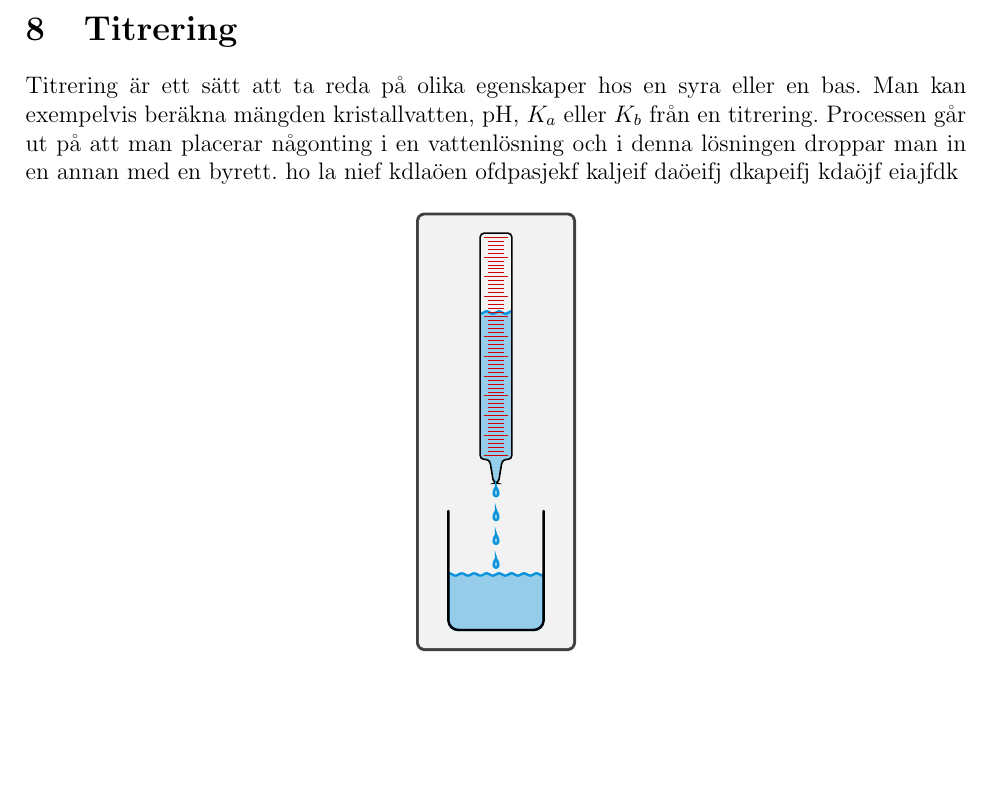
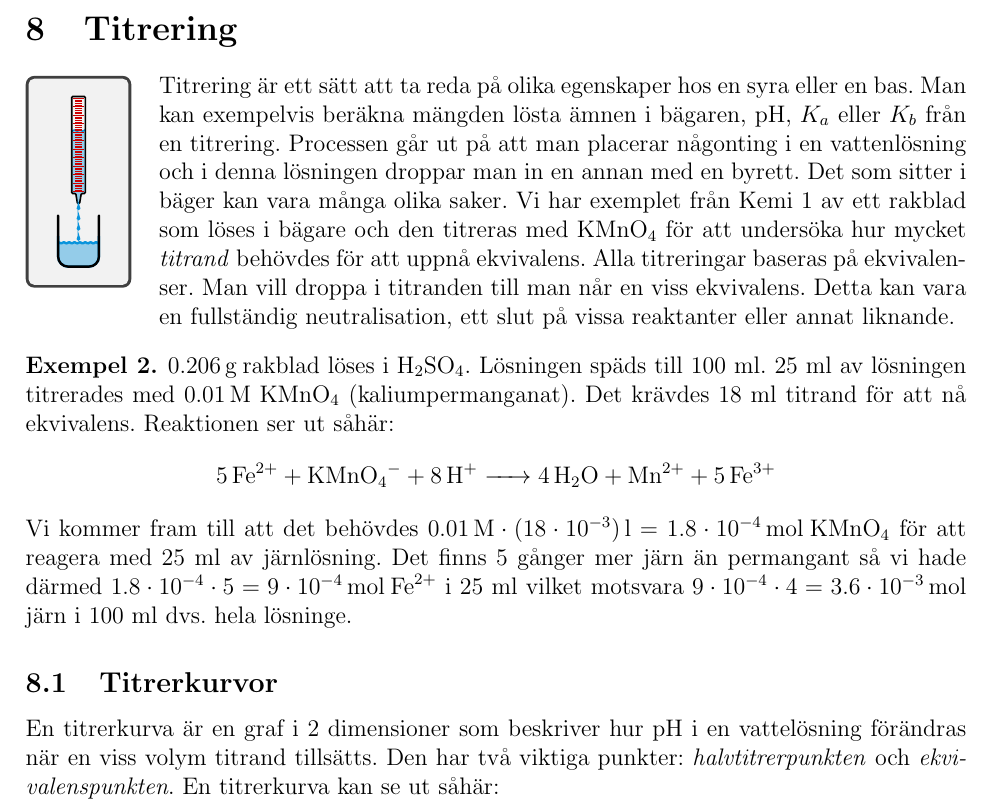
Before and after one commit to marcell-ziegler/Kemi-2-Reference-guide, a LaTeX document (main.tex, which reads chapters/syrabas.tex): part of page 11 of 11, cut so that both start at the same text, the shorter picture padded with empty space. Compiled offline with pdfLaTeX.

Commit message:
continued titration section

```diff
--- a/chapters/syrabas.tex
+++ b/chapters/syrabas.tex
@@ -51,12 +51,10 @@ Man räknar på dessa konstanter ungefär som man räknar med $K$ (se \vref{sec:
 Ibland kan vissa joner från olika salter agera som syror eller baser. Man kan bestämma detta genom att dela upp saltet i dess beståndsdelar. Efter denna uppdelning kan man kolla upp $K_a$ och $K_b$ för dessa joner och avgöra om de reagerar som syra/bas och vilket av dem isåfall. Därefter är logiken för pH exakt samma som för ''vanliga'' syror.
 
 \section{Titrering}
-Titrering är ett sätt att ta reda på olika egenskaper hos en syra eller en bas. Man kan exempelvis beräkna mängden kristallvatten, pH, $K_a$ eller $K_b$ från en titrering. Processen går ut på att man placerar någonting i en vattenlösning och i denna lösningen droppar man in en annan med en byrett.
-\begin{figure*}[h]
-    \def\radius{2pt}
-    \def\scale{1.4}
-    \centering
-    \tcbox{\begin{tikzpicture}[scale=\scale, every path/.style={rounded corners=\radius}]
+\begin{wrapfigure}{l}{2cm}
+    \vspace{-0.8cm}
+    % \centering
+    \tcbox{\begin{tikzpicture}[scale=0.6, every path/.style={rounded corners=0.5pt}]
         \coordinate (origin) at (0,0);
         \def\byrettwidth{0.2}
         \def\wateroffset{1}
@@ -69,24 +67,24 @@ Titrering är ett sätt att ta reda på olika egenskaper hos en syra eller en ba
         \coordinate (tip) at ($(bottom)+(0,-\tiplength)$);
 
         % wave
-        \draw[very thick, domain=-\byrettwidth:\byrettwidth, color=cyan!80!blue] plot [samples=50, sharp corners] (\x, {0.015*sin((40*\x) r)-\wateroffset});
+        \draw[thick, domain=-\byrettwidth:\byrettwidth, color=cyan!80!blue] plot [samples=50, sharp corners] (\x, {0.015*sin((40*\x) r)-\wateroffset});
         % water fill
-        \fill[color=cyan!80!blue, fill opacity=0.4] plot [samples=50, sharp corners, domain=-\byrettwidth:\byrettwidth] (\x, {0.015*sin((40*\x) r)-\wateroffset}) [rounded corners=\radius] -- ($(bottom)+(\byrettwidth,0)$) -- ($(bottom)+(\tiptopwidth,0)$) -- ($(tip)+(\tipbottomwidth,0)$) -- ($(tip)+(-\tipbottomwidth,0)$) -- ($(bottom)+(-\tiptopwidth,0)$) -- ($(bottom)+(-\byrettwidth,0)$) [sharp corners] -- cycle;
+        \fill[color=cyan!80!blue, fill opacity=0.4] plot [samples=50, sharp corners, domain=-\byrettwidth:\byrettwidth] (\x, {0.015*sin((40*\x) r)-\wateroffset}) [rounded corners=0.5pt] -- ($(bottom)+(\byrettwidth,0)$) -- ($(bottom)+(\tiptopwidth,0)$) -- ($(tip)+(\tipbottomwidth,0)$) -- ($(tip)+(-\tipbottomwidth,0)$) -- ($(bottom)+(-\tiptopwidth,0)$) -- ($(bottom)+(-\byrettwidth,0)$) [sharp corners] -- cycle;
         % shape
         \draw[thick] ($(origin)+(-\byrettwidth,0)$) -- ($(origin)+(\byrettwidth,0)$) -- ($(bottom)+(\byrettwidth,0)$) -- ($(bottom)+(\tiptopwidth,0)$) -- ($(tip)+(\tipbottomwidth,0)$) -- ($(tip)+(-\tipbottomwidth,0)$) -- ($(bottom)+(-\tiptopwidth,0)$) -- ($(bottom)+(-\byrettwidth,0)$) -- cycle;
         % tickmarks
         \def\tickdist{2.95}
         \foreach \x in {0.05,0.3,...,\tickdist}
-          \draw[color=red!80!black] ($(-\byrettwidth,-\x)+(0.05,0)$) -- ($(\byrettwidth,-\x)-(0.05,0)$);
+          \draw[color=red!80!black, thin] ($(-\byrettwidth,-\x)+(0.05,0)$) -- ($(\byrettwidth,-\x)-(0.05,0)$);
         \foreach \y in {0.1,0.35,...,2.7}
         {
             \pgfmathsetmacro\yoffset{\y+0.05}
             \pgfmathsetmacro\yend{\y+0.2}
             \foreach \z in {\y,\yoffset,...,\yend}
-              \draw[color=red!80!black] ($(-\byrettwidth, -\z)+(0.1,0)$) -- ($(\byrettwidth, -\z)-(0.1,0)$);
+              \draw[color=red!80!black, very thin] ($(-\byrettwidth, -\z)+(0.1,0)$) -- ($(\byrettwidth, -\z)-(0.1,0)$);
         }
         \foreach \t in {0,0.3,...,1}
-          \filldraw[very thick, color=cyan!80!blue, fill opacity=0.4, rounded corners=0.2pt] ($(tip)+(0,-\t)+(0,-0.05)$) .. controls ($(tip)+(-0.1,-0.2)+(0,-\t)$) and ($(tip)+(0.1,-0.2)+(0,-\t)$) .. cycle;
+          \filldraw[thick, color=cyan!80!blue, fill opacity=0.4, rounded corners=0.2pt] ($(tip)+(0,-\t)+(0,-0.05)$) .. controls ($(tip)+(-0.1,-0.2)+(0,-\t)$) and ($(tip)+(0.1,-0.2)+(0,-\t)$) .. cycle;
 
         % beaker
         \def\beakerwidth{0.6}
@@ -96,3 +94,15 @@ Titrering är ett sätt att ta reda på olika egenskaper hos en syra eller en ba
         \filldraw[very thick, color=cyan!80!blue, fill opacity=0.4, domain=-\beakerwidth:\beakerwidth] plot [samples=50, sharp corners] (\x, {0.015*sin((40*\x) r)-\beakerwater+0.1}) [rounded corners=5pt] -- (\beakerwidth,-\beakerwater) -- ($(\beakerwidth,-\beakery)+(0,-\beakerdepth)$) -- ($(-\beakerwidth,-\beakery)+(0,-\beakerdepth)$) -- (-\beakerwidth,-\beakerwater) [sharp corners] -- cycle;
         \draw[very thick, rounded corners=5pt, line cap=round] (-\beakerwidth,-\beakery) -- ($(-\beakerwidth,-\beakery)+(0,-\beakerdepth)$) -- ($(\beakerwidth,-\beakery)+(0,-\beakerdepth)$) -- (\beakerwidth,-\beakery);
     \end{tikzpicture}}
+\end{wrapfigure}
+Titrering är ett sätt att ta reda på olika egenskaper hos en syra eller en bas. Man kan exempelvis beräkna mängden lösta ämnen i bägaren, pH, $K_a$ eller $K_b$ från en titrering. Processen går ut på att man placerar någonting i en vattenlösning och i denna lösningen droppar man in en annan med en byrett. Det som sitter i bäger kan vara många olika saker. Vi har exemplet från Kemi 1 av ett rakblad som löses i bägare och den titreras med \(\ce{KMnO4}\) för att undersöka hur mycket \emph{titrand} behövdes för att uppnå ekvivalens. Alla titreringar baseras på ekvivalenser. Man vill droppa i titranden till man når en viss ekvivalens. Detta kan vara en fullständig neutralisation, ett slut på vissa reaktanter eller annat liknande.
+\begin{exm}
+    \(0.206\, \mathrm{g}\: \text{rakblad löses i } \ce{H2SO4}\). Lösningen späds till 100 ml. 25 ml av lösningen titrerades med \(0.01\, \mathrm{M}\; \ce{KMnO_4}\) (kaliumpermanganat). Det krävdes 18 ml titrand för att nå ekvivalens. Reaktionen ser ut såhär:
+    \begin{equation*}
+        \ce{5Fe^2+ + KMnO4- + 8H+ -> 4H2O + Mn^2+ + 5Fe^3+}
+    \end{equation*}
+    \noindent Vi kommer fram till att det behövdes $0.01\, \mathrm{M} \cdot (18 \cdot 10^{-3})\, \mathrm{l} = 1.8 \cdot 10^{-4}\, \mathrm{mol}\: \ce{KMnO4}$ för att reagera med 25 ml av järnlösning. Det finns 5 gånger mer järn än permangant så vi hade därmed $1.8 \cdot 10^{-4} \cdot 5 = 9 \cdot 10^{-4}\, \mathrm{mol} \: \ce{Fe^2+}$ i 25 ml vilket motsvara $9 \cdot 10^{-4} \cdot 4 = 3.6 \cdot 10^{-3} \, \mathrm{mol}$ järn i 100 ml dvs. hela lösninge.
+\end{exm}
+
+\subsection{Titrerkurvor}
+En titrerkurva är en graf i 2 dimensioner som beskriver hur pH i en vattelösning förändras när en viss volym titrand tillsätts. Den har två viktiga punkter: \emph{halvtitrerpunkten} och \emph{ekvivalenspunkten}. En titrerkurva kan se ut såhär:
@@ -99,2 +113 @@ Titrering är ett sätt att ta reda på olika egenskaper hos en syra eller en ba
 \end{figure*}
-ho la nief kdlaöen ofdpasjekf kaljeif daöeifj dkapeifj kdaöjf eiajfdk
--- a/main.tex
+++ b/main.tex
@@ -23,8 +23,10 @@
 \usetikzlibrary{calc}
 \usetikzlibrary{animations}
 \usetikzlibrary{babel}
+\usetikzlibrary{datavisualization}
 \usepackage{tcolorbox}
 \usepackage{wrapfig}
+\usepackage{lipsum}
 
 \theoremstyle{definition}
 \newtheorem{exm}{Exempel}
```
Also changed, not shown: main.pdf, chapters/syrabas.tex (4 more changed lines).
